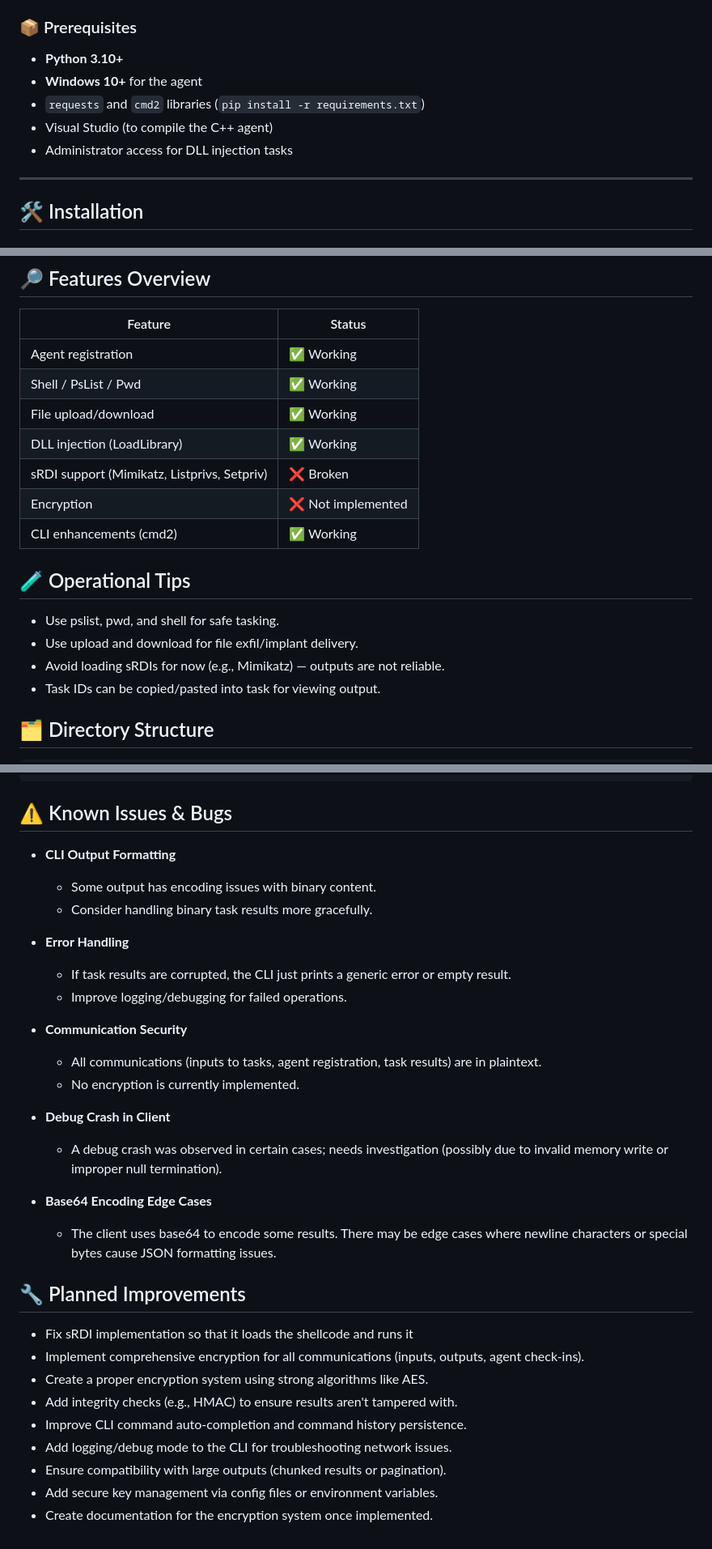
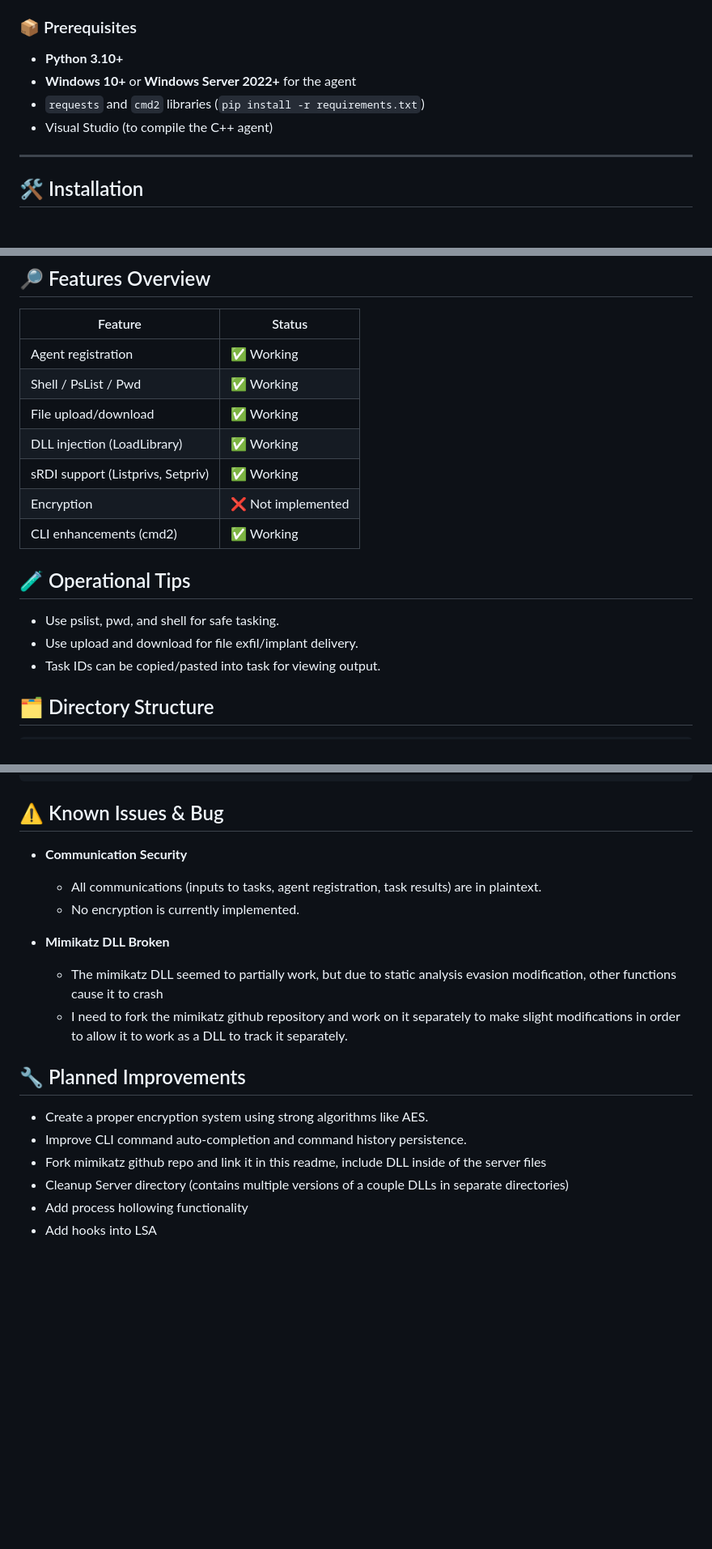
Before and after one commit to scp603/cdtrt2, a Markdown page: gavin/winc2/README.md, 3 parts joined by grey strips. Shown at 81% size. Drawn GitHub-style; blank space fills up the shorter version.

Commit message:
Revise README for clarity and feature updates
Updated README.md to enhance clarity and include new features and improvements.

````diff
--- a/gavin/winc2/README.md
+++ b/gavin/winc2/README.md
@@ -10,10 +10,9 @@ A lightweight and modular Command & Control (C2) framework built for red team op
 
 ### 📦 Prerequisites
 - **Python 3.10+**
-- **Windows 10+** for the agent
+- **Windows 10+** or **Windows Server 2022+** for the agent
 - `requests` and `cmd2` libraries (`pip install -r requirements.txt`)
 - Visual Studio (to compile the C++ agent)
-- Administrator access for DLL injection tasks
 
 ---
 
@@ -89,14 +88,13 @@ All communication is plaintext in the final build. Operators must deploy over a
 | Shell / PsList / Pwd | ✅ Working |
 | File upload/download | ✅ Working |
 | DLL injection (LoadLibrary) | ✅ Working |
-| sRDI support (Mimikatz, Listprivs, Setpriv) | ❌ Broken |
+| sRDI support (Listprivs, Setpriv) | ✅  Working |
 | Encryption | ❌ Not implemented |
 | CLI enhancements (cmd2) | ✅ Working |
 
 ## 🧪 Operational Tips
 - Use pslist, pwd, and shell for safe tasking.
 - Use upload and download for file exfil/implant delivery.
-- Avoid loading sRDIs for now (e.g., Mimikatz) — outputs are not reliable.
 - Task IDs can be copied/pasted into task <id> for viewing output.
 
 ## 🗂️ Directory Structure
@@ -121,33 +119,20 @@ All communication is plaintext in the final build. Operators must deploy over a
 └── README.md    # This file
 ```
 
-## ⚠️ Known Issues & Bugs
-
-- **CLI Output Formatting**
-  - Some output has encoding issues with binary content.
-  - Consider handling binary task results more gracefully.
-
-- **Error Handling**
-  - If task results are corrupted, the CLI just prints a generic error or empty result.
-  - Improve logging/debugging for failed operations.
+## ⚠️ Known Issues & Bug
 
 - **Communication Security**
   - All communications (inputs to tasks, agent registration, task results) are in plaintext.
   - No encryption is currently implemented.
 
-- **Debug Crash in Client**
-  - A debug crash was observed in certain cases; needs investigation (possibly due to invalid memory write or improper null termination).
-
-- **Base64 Encoding Edge Cases**
-  - The client uses base64 to encode some results. There may be edge cases where newline characters or special bytes cause JSON formatting issues.
+- **Mimikatz DLL Broken**
+  - The mimikatz DLL seemed to partially work, but due to static analysis evasion modification, other functions cause it to crash
+  - I need to fork the mimikatz github repository and work on it separately to make slight modifications in order to allow it to work as a DLL to track it separately.
 
 ## 🔧 Planned Improvements
-- Fix sRDI implementation so that it loads the shellcode and runs it
-- Implement comprehensive encryption for all communications (inputs, outputs, agent check-ins).
 - Create a proper encryption system using strong algorithms like AES.
-- Add integrity checks (e.g., HMAC) to ensure results aren't tampered with.
 - Improve CLI command auto-completion and command history persistence.
-- Add logging/debug mode to the CLI for troubleshooting network issues.
-- Ensure compatibility with large outputs (chunked results or pagination).
-- Add secure key management via config files or environment variables.
-- Create documentation for the encryption system once implemented.
+- Fork mimikatz github repo and link it in this readme, include DLL inside of the server files
+- Cleanup Server directory (contains multiple versions of a couple DLLs in separate directories)
+- Add process hollowing functionality
+- Add hooks into LSA
````
